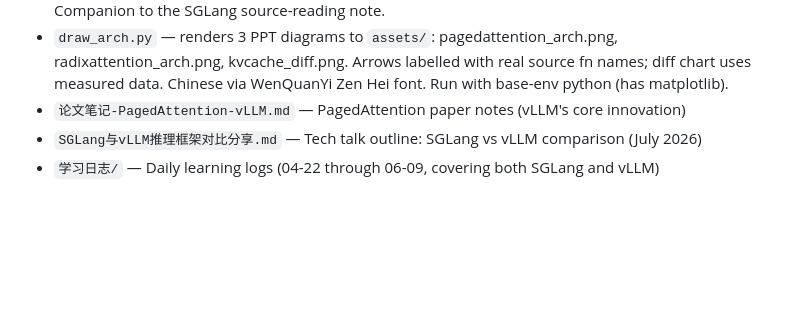
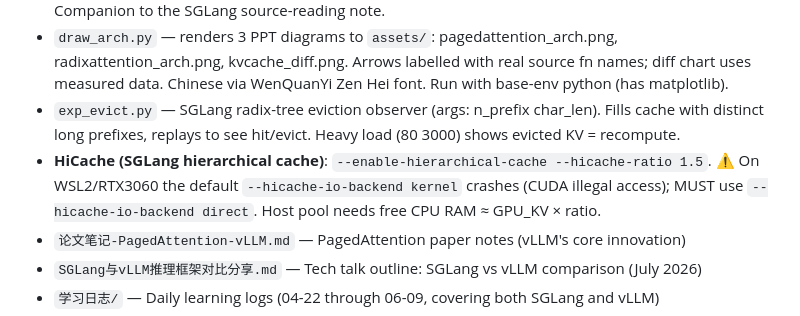
Before and after one commit to youguoda/vllm_learn, a Markdown page: CLAUDE.md, the part around the change. GitHub-like rendering; blank space fills up the shorter version.

```diff
--- a/CLAUDE.md
+++ b/CLAUDE.md
@@ -74,6 +74,8 @@ Model (Qwen2.5-1.5B): ~3 GiB VRAM. With `max_model_len=4096`: KV cache ~6 GiB, C
 - `verify_hash.py` — replicates vLLM chained block hash (`hash_block_tokens`) to demonstrate "change 1 token → all downstream block hashes invalidate". Pure CPU, no server needed. Companion to the M2 source-reading note.
 - `tiny_radix.py` — minimal radix tree replicating SGLang's `_split_node`. Inserts 3 requests, shows two splits at arbitrary token positions (proving token-level vs vLLM's 16-token-block granularity). Pure CPU. Companion to the SGLang source-reading note.
 - `draw_arch.py` — renders 3 PPT diagrams to `assets/`: pagedattention_arch.png, radixattention_arch.png, kvcache_diff.png. Arrows labelled with real source fn names; diff chart uses measured data. Chinese via WenQuanYi Zen Hei font. Run with base-env python (has matplotlib).
+- `exp_evict.py` — SGLang radix-tree eviction observer (args: n_prefix char_len). Fills cache with distinct long prefixes, replays to see hit/evict. Heavy load (80 3000) shows evicted KV = recompute.
+- **HiCache (SGLang hierarchical cache)**: `--enable-hierarchical-cache --hicache-ratio 1.5`. ⚠️ On WSL2/RTX3060 the default `--hicache-io-backend kernel` crashes (CUDA illegal access); MUST use `--hicache-io-backend direct`. Host pool needs free CPU RAM ≈ GPU_KV × ratio.
 - `论文笔记-PagedAttention-vLLM.md` — PagedAttention paper notes (vLLM's core innovation)
 - `SGLang与vLLM推理框架对比分享.md` — Tech talk outline: SGLang vs vLLM comparison (July 2026)
 - `学习日志/` — Daily learning logs (04-22 through 06-09, covering both SGLang and vLLM)
```
Also changed, not shown: 学习日志/KVCache设计哲学-HiCache-06-14.md (added, +219 -0 lines), 学习日志/详细计划/05-09-HiCache与设计哲学.md (+8 -3 lines).
